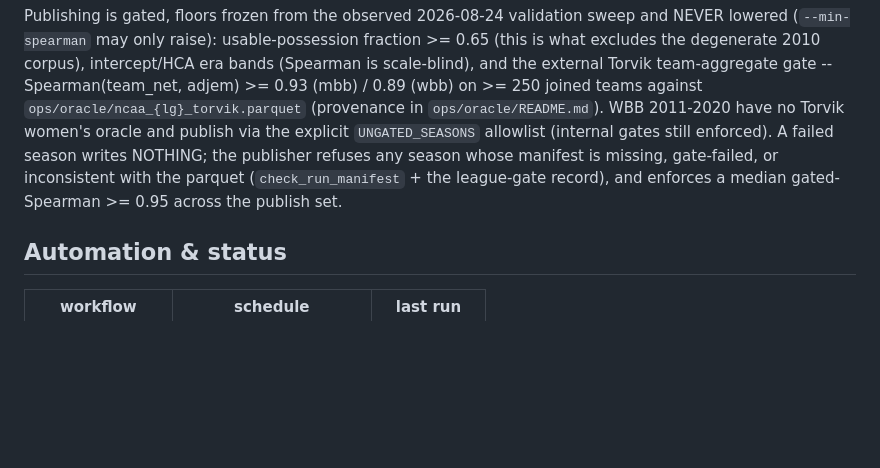
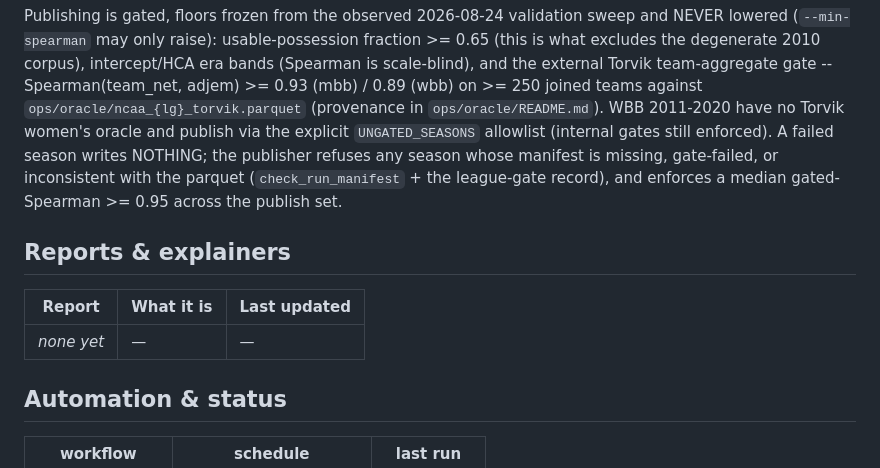
Before and after one commit to sportsdataverse/ncaa-mbb-hoops-data, a Markdown page: README.md, the part around the change. Drawn GitHub-style; blank space fills up the shorter version.

Commit message:
docs: generated Reports & explainers section
Rendered by sdv-toolkit tools/render_reports_explainers.py — surfaces the
model registry, generated docs/ families and hand-written explainers from the
front page.

```diff
--- a/README.md
+++ b/README.md
@@ -440,6 +440,16 @@ publisher refuses any season whose manifest is missing, gate-failed, or
 inconsistent with the parquet (`check_run_manifest` + the league-gate
 record), and enforces a median gated-Spearman >= 0.95 across the publish set.
 
+## Reports & explainers
+
+<!-- BEGIN GENERATED: reports -->
+
+| Report | What it is | Last updated |
+|---|---|---|
+| _none yet_ | — | — |
+
+<!-- END GENERATED: reports -->
+
 ## Automation & status
 
 <!-- BEGIN GENERATED: status -->
```
